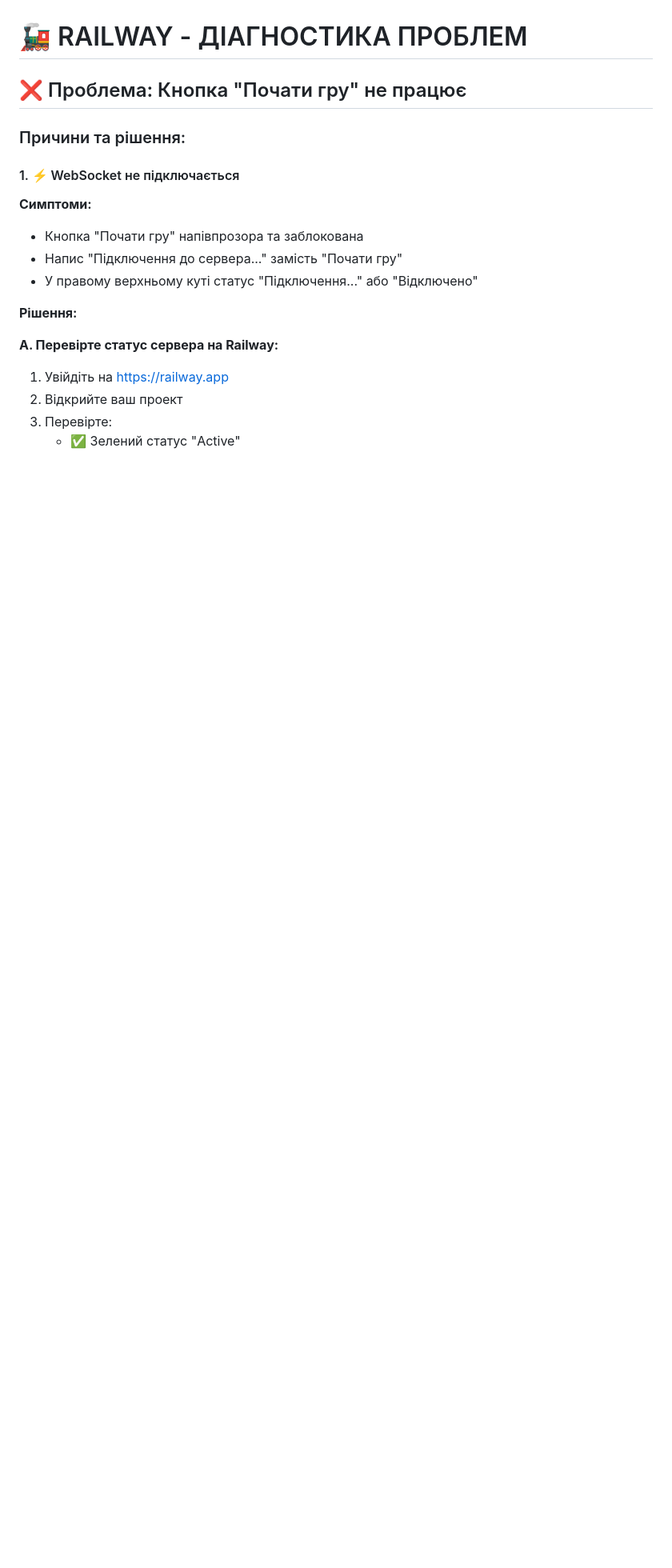
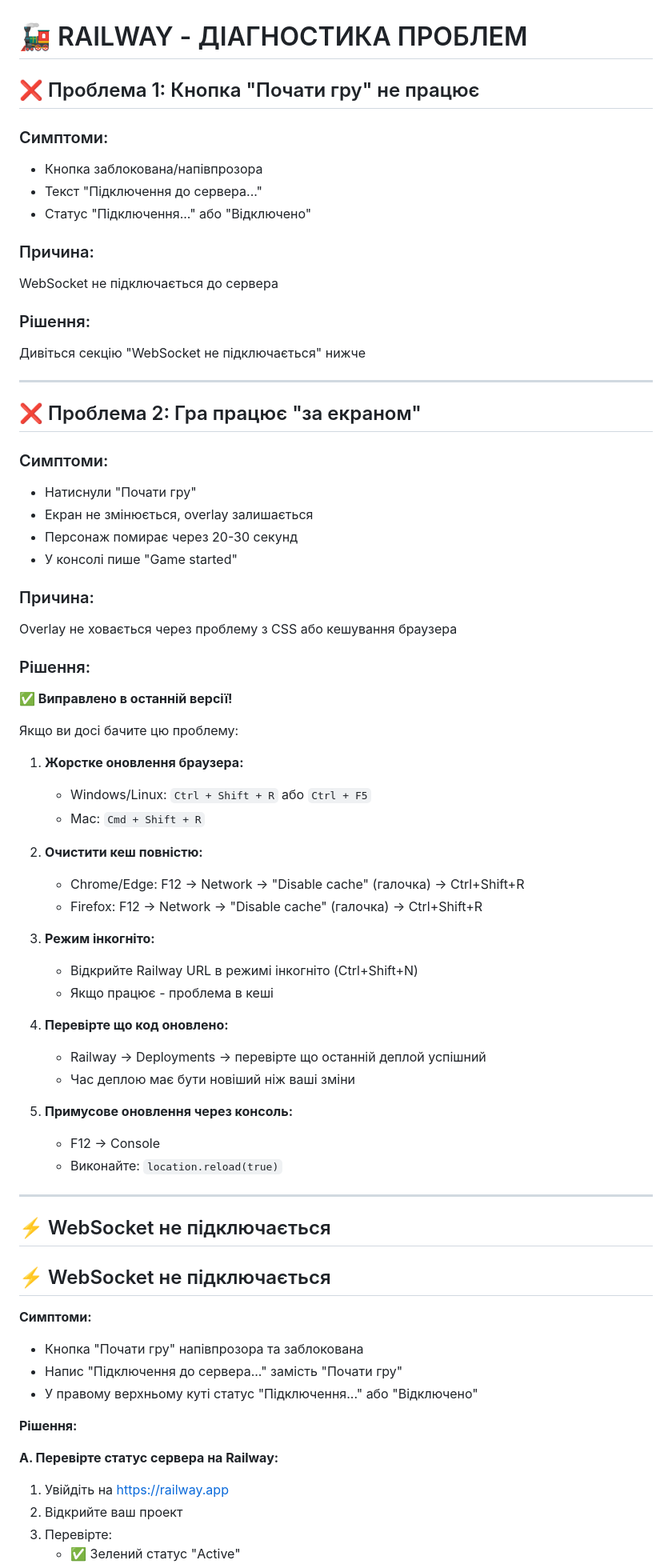
Before and after one commit to 1topgg/Shooter, a Markdown page: RAILWAY-TROUBLESHOOTING.md, the part around the change. Shown at 80% size. GitHub-like rendering; blank space fills up the shorter version.

Commit message:
Update troubleshooting guide with overlay visibility issue
Agent-Logs-Url: https://github.com/1topgg/Shooter/sessions/56707464-db0b-4a9b-8b15-ef25c3dcac3b

Co-authored-by: 1topgg <232780937+1topgg@users.noreply.github.com>

```diff
--- a/RAILWAY-TROUBLESHOOTING.md
+++ b/RAILWAY-TROUBLESHOOTING.md
@@ -1,10 +1,62 @@
 # 🚂 RAILWAY - ДІАГНОСТИКА ПРОБЛЕМ
 
-## ❌ Проблема: Кнопка "Почати гру" не працює
+## ❌ Проблема 1: Кнопка "Почати гру" не працює
 
-### Причини та рішення:
+### Симптоми:
+- Кнопка заблокована/напівпрозора
+- Текст "Підключення до сервера..."
+- Статус "Підключення..." або "Відключено"
 
-#### 1. ⚡ WebSocket не підключається
+### Причина:
+WebSocket не підключається до сервера
+
+### Рішення:
+Дивіться секцію "WebSocket не підключається" нижче
+
+---
+
+## ❌ Проблема 2: Гра працює "за екраном"
+
+### Симптоми:
+- Натиснули "Почати гру"
+- Екран не змінюється, overlay залишається
+- Персонаж помирає через 20-30 секунд
+- У консолі пише "Game started"
+
+### Причина:
+Overlay не ховається через проблему з CSS або кешування браузера
+
+### Рішення:
+
+**✅ Виправлено в останній версії!**
+
+Якщо ви досі бачите цю проблему:
+
+1. **Жорстке оновлення браузера:**
+   - Windows/Linux: `Ctrl + Shift + R` або `Ctrl + F5`
+   - Mac: `Cmd + Shift + R`
+
+2. **Очистити кеш повністю:**
+   - Chrome/Edge: F12 → Network → "Disable cache" (галочка) → Ctrl+Shift+R
+   - Firefox: F12 → Network → "Disable cache" (галочка) → Ctrl+Shift+R
+
+3. **Режим інкогніто:**
+   - Відкрийте Railway URL в режимі інкогніто (Ctrl+Shift+N)
+   - Якщо працює - проблема в кеші
+
+4. **Перевірте що код оновлено:**
+   - Railway → Deployments → перевірте що останній деплой успішний
+   - Час деплою має бути новіший ніж ваші зміни
+
+5. **Примусове оновлення через консоль:**
+   - F12 → Console
+   - Виконайте: `location.reload(true)`
+
+---
+
+## ⚡ WebSocket не підключається
+
+## ⚡ WebSocket не підключається
 
 **Симптоми:**
 - Кнопка "Почати гру" напівпрозора та заблокована
```
